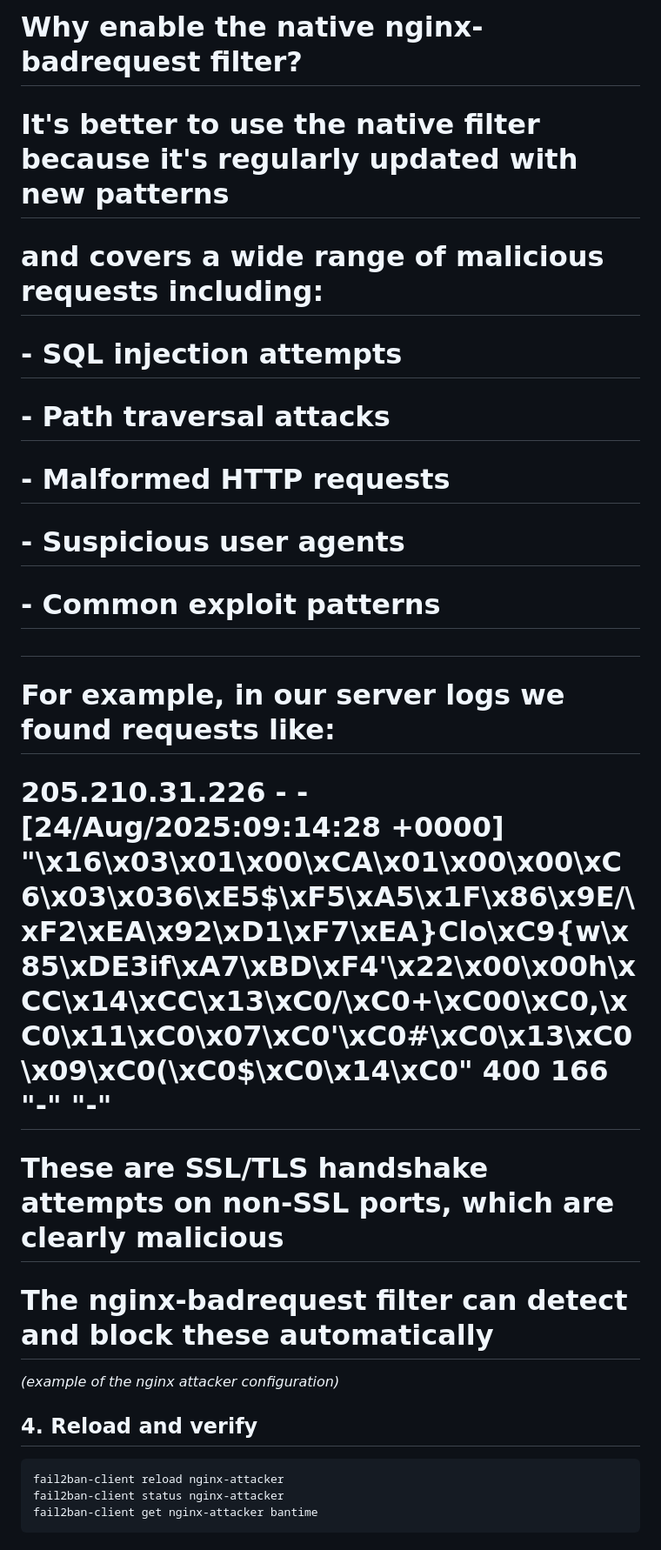
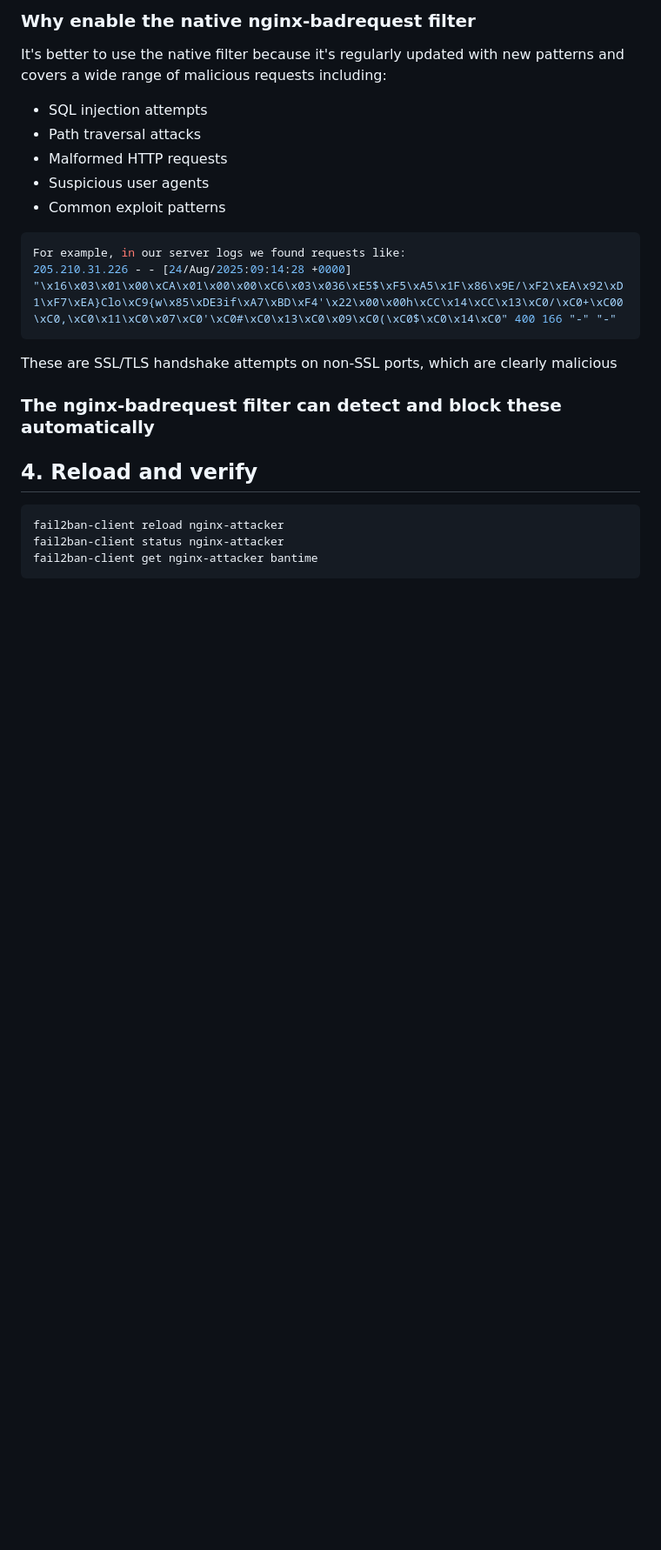
Before and after one commit to ane1990/knuth-web, a Markdown page: content/02-blog-a-fail2ban-quick-guide.md, the part around one of its changes. Shown at 87% size. Rendered like a GitHub page; blank space fills up the shorter version.

Commit message:
[#2] improved second blog post

````diff
--- a/content/02-blog-a-fail2ban-quick-guide.md
+++ b/content/02-blog-a-fail2ban-quick-guide.md
@@ -67,19 +67,18 @@ bantime  = -1
 
-# Why enable the native nginx-badrequest filter?
-# It's better to use the native filter because it's regularly updated with new patterns
-# and covers a wide range of malicious requests including:
-# - SQL injection attempts
-# - Path traversal attacks
-# - Malformed HTTP requests
-# - Suspicious user agents
-# - Common exploit patterns
-#
-# For example, in our server logs we found requests like:
-# 205.210.31.226 - - [24/Aug/2025:09:14:28 +0000] "\x16\x03\x01\x00\xCA\x01\x00\x00\xC6\x03\x036\xE5$\xF5\xA5\x1F\x86\x9E/\xF2\xEA\x92\xD1\xF7\xEA}Clo\xC9{w\x85\xDE3if\xA7\xBD\xF4'\x22\x00\x00h\xCC\x14\xCC\x13\xC0/\xC0+\xC00\xC0,\xC0\x11\xC0\x07\xC0'\xC0#\xC0\x13\xC0\x09\xC0(\xC0$\xC0\x14\xC0" 400 166 "-" "-"
-# These are SSL/TLS handshake attempts on non-SSL ports, which are clearly malicious
-# The nginx-badrequest filter can detect and block these automatically
+### Why enable the native nginx-badrequest filter
+It's better to use the native filter because it's regularly updated with new patterns and covers a wide range of malicious requests including:
+- SQL injection attempts
+- Path traversal attacks
+- Malformed HTTP requests
+- Suspicious user agents
+- Common exploit patterns
+```ini
+For example, in our server logs we found requests like:
+205.210.31.226 - - [24/Aug/2025:09:14:28 +0000] "\x16\x03\x01\x00\xCA\x01\x00\x00\xC6\x03\x036\xE5$\xF5\xA5\x1F\x86\x9E/\xF2\xEA\x92\xD1\xF7\xEA}Clo\xC9{w\x85\xDE3if\xA7\xBD\xF4'\x22\x00\x00h\xCC\x14\xCC\x13\xC0/\xC0+\xC00\xC0,\xC0\x11\xC0\x07\xC0'\xC0#\xC0\x13\xC0\x09\xC0(\xC0$\xC0\x14\xC0" 400 166 "-" "-"
+```
 
-*(example of the nginx attacker configuration)*
+These are SSL/TLS handshake attempts on non-SSL ports, which are clearly malicious
+### The nginx-badrequest filter can detect and block these automatically
 
 ## 4. Reload and verify
 ```bash
````
Also changed, not shown: other parts of content/02-blog-a-fail2ban-quick-guide.md (+16 -16 lines).
